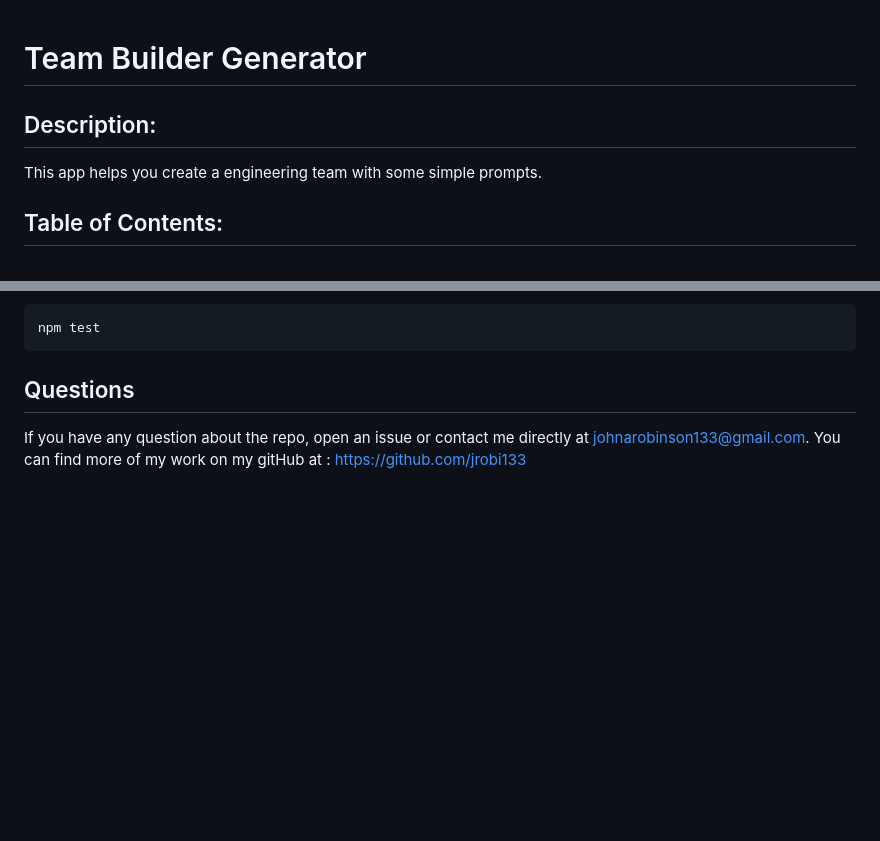
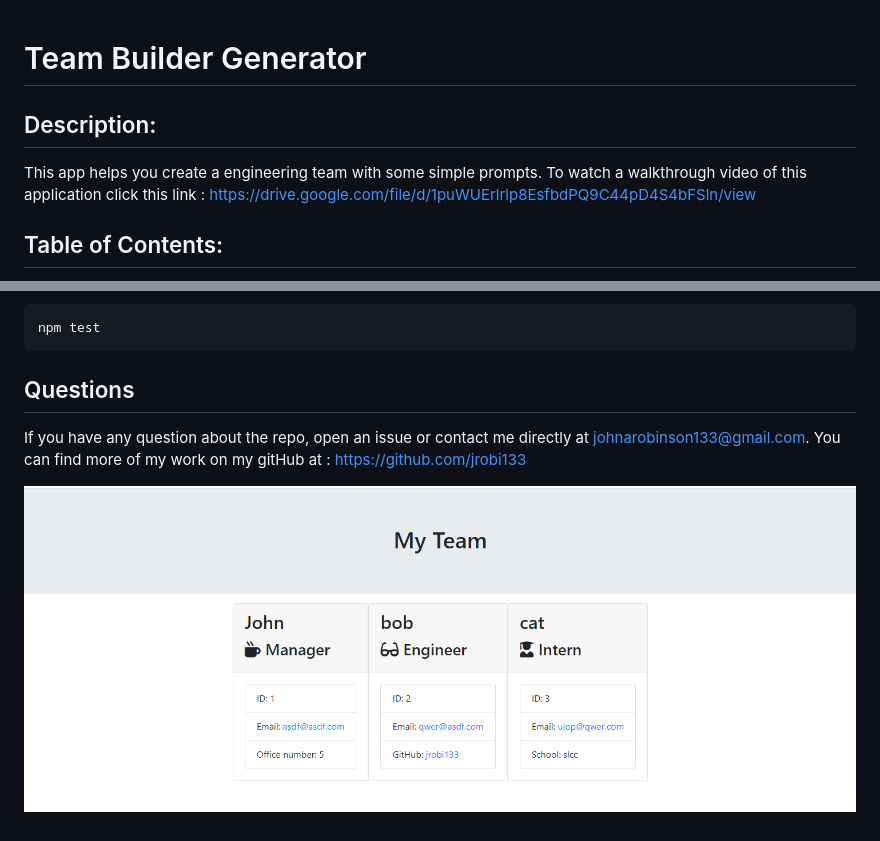
Before and after one commit to jrobi133/John-Robinson-Template-Engine-Employee-Summary, a Markdown page: README.md, 2 parts joined by grey strips. GitHub-like rendering; pictures changed too: assets/screenshot.PNG (added); blank space fills up the shorter version.

Commit message:
added screenshot and link to readme.md

```diff
--- a/README.md
+++ b/README.md
@@ -1,9 +1,10 @@
 
 # Team Builder Generator
 
+
 ## Description:
 
-This app helps you create a engineering team with some simple prompts.
+This app helps you create a engineering team with some simple prompts. To watch a walkthrough video of this application click this link : https://drive.google.com/file/d/1puWUErlrlp8EsfbdPQ9C44pD4S4bFSln/view
 
 
 ## Table of Contents:
@@ -50,3 +51,6 @@ To run test, run the following command:
 If you have any question about the repo, open an issue or contact me directly at
 johnarobinson133@gmail.com. You can find more of my work on my gitHub at :
 https://github.com/jrobi133
+
+
+![](/assets/screenshot.PNG)
```
Also changed, not shown: 1 other file.
